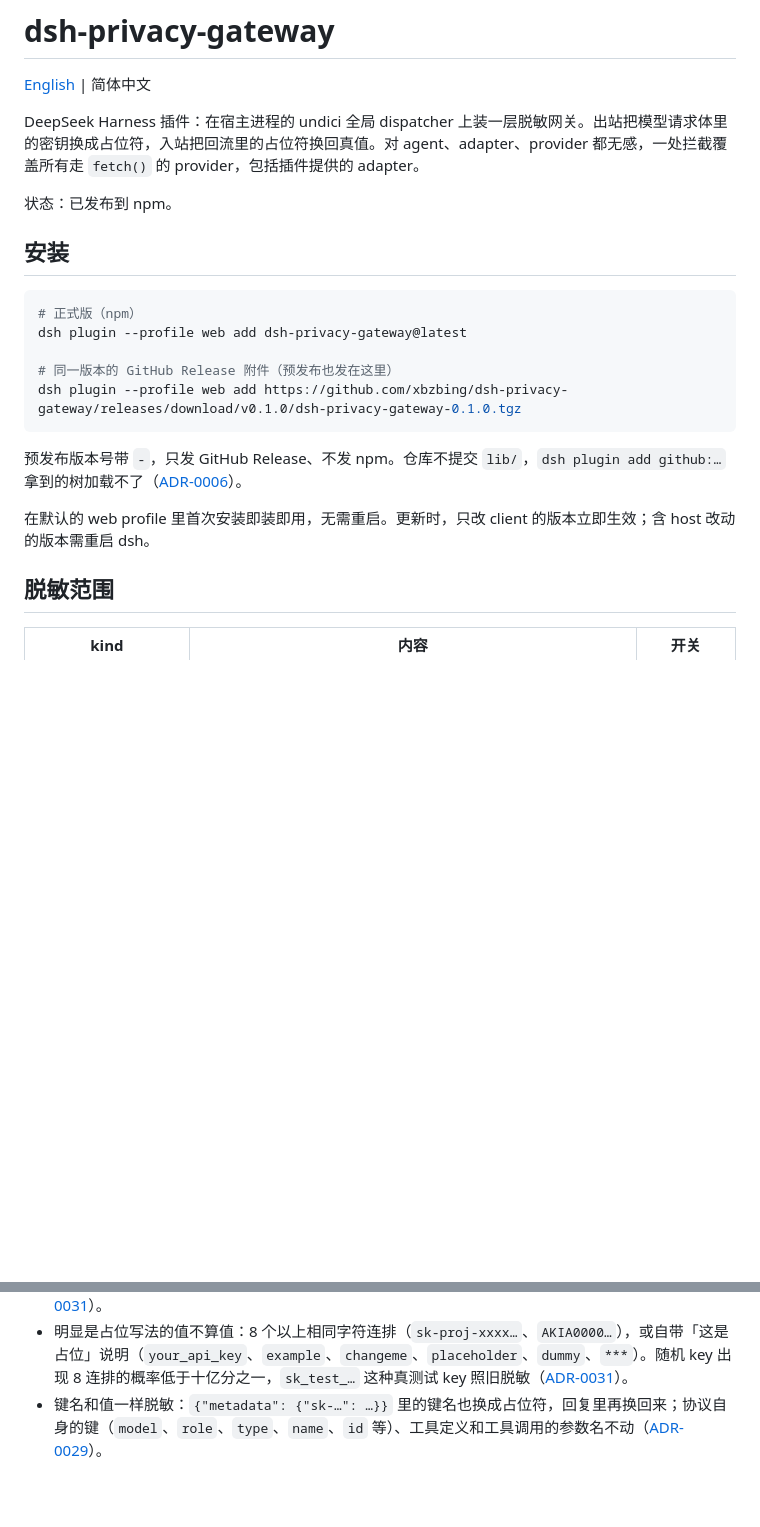
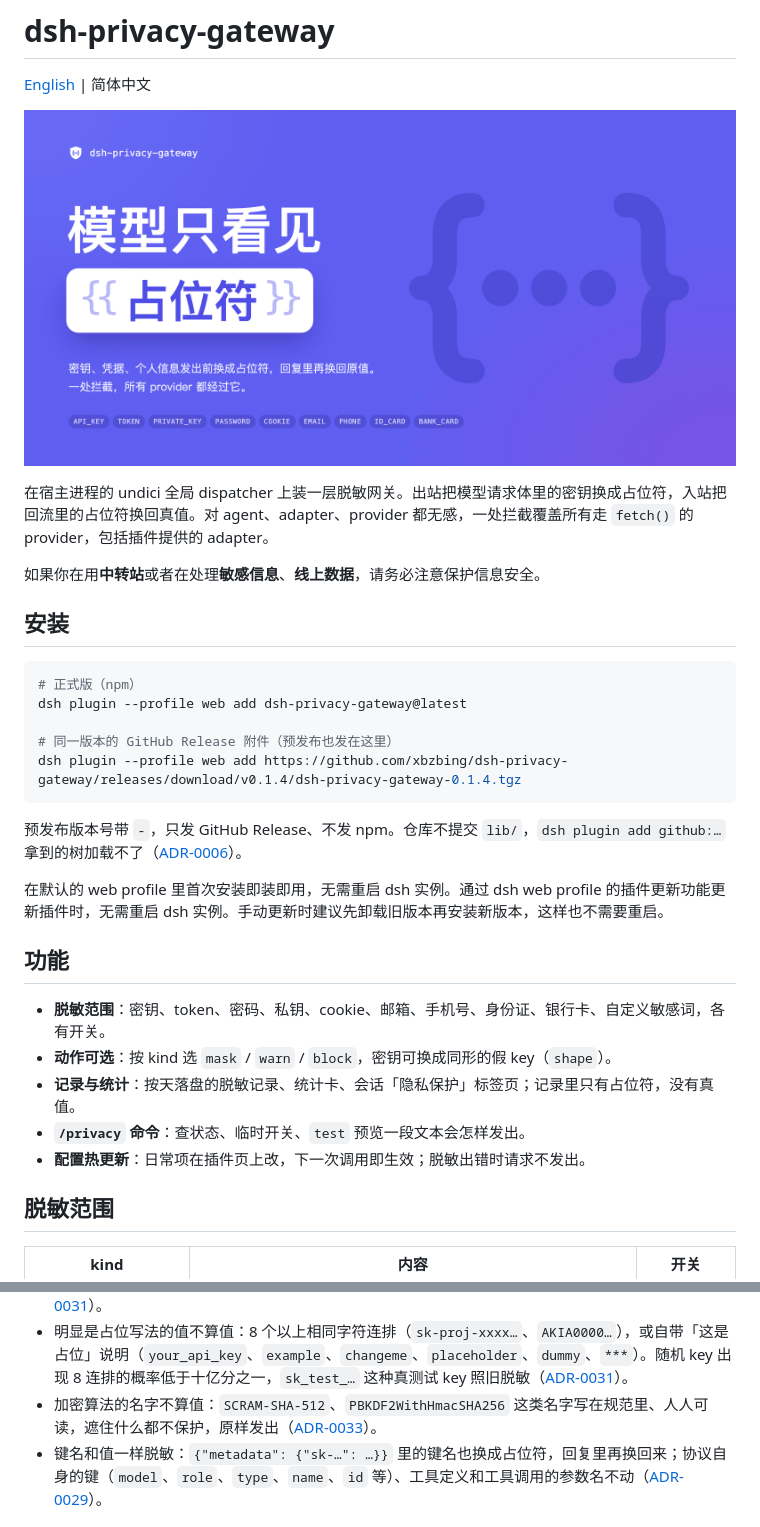
Before and after one commit to xbzbing/dsh-privacy-gateway, a Markdown page: README.md, 2 parts joined by grey strips. Rendered like a GitHub page; pictures changed too: docs/assets/screenshots/0-banner.png (added); blank space fills up the shorter version.

````diff
--- a/README.md
+++ b/README.md
@@ -2,9 +2,11 @@
 
 [English](README.en.md) | 简体中文
 
-DeepSeek Harness 插件：在宿主进程的 undici 全局 dispatcher 上装一层脱敏网关。出站把模型请求体里的密钥换成占位符，入站把回流里的占位符换回真值。对 agent、adapter、provider 都无感，一处拦截覆盖所有走 `fetch()` 的 provider，包括插件提供的 adapter。
+![模型只看见 {{占位符}}：密钥、凭据、个人信息发出前换成占位符，回复里再换回原值，一处拦截，所有 provider 都经过它](docs/assets/screenshots/0-banner.png)
 
-状态：已发布到 npm。
+在宿主进程的 undici 全局 dispatcher 上装一层脱敏网关。出站把模型请求体里的密钥换成占位符，入站把回流里的占位符换回真值。对 agent、adapter、provider 都无感，一处拦截覆盖所有走 `fetch()` 的 provider，包括插件提供的 adapter。
+
+如果你在用**中转站**或者在处理**敏感信息**、**线上数据**，请务必注意保护信息安全。
 
 ## 安装
 
@@ -13,12 +15,20 @@ DeepSeek Harness 插件：在宿主进程的 undici 全局 dispatcher 上装一
 dsh plugin --profile web add dsh-privacy-gateway@latest
 
 # 同一版本的 GitHub Release 附件（预发布也发在这里）
-dsh plugin --profile web add https://github.com/xbzbing/dsh-privacy-gateway/releases/download/v0.1.0/dsh-privacy-gateway-0.1.0.tgz
+dsh plugin --profile web add https://github.com/xbzbing/dsh-privacy-gateway/releases/download/v0.1.4/dsh-privacy-gateway-0.1.4.tgz
 ```
 
 预发布版本号带 `-`，只发 GitHub Release、不发 npm。仓库不提交 `lib/`，`dsh plugin add github:…` 拿到的树加载不了（[ADR-0006](docs/adr/0006-distribution-and-build-artifacts.md)）。
 
-在默认的 web profile 里首次安装即装即用，无需重启。更新时，只改 client 的版本立即生效；含 host 改动的版本需重启 dsh。
+在默认的 web profile 里首次安装即装即用，无需重启 dsh 实例。通过 dsh web profile 的插件更新功能更新插件时，无需重启 dsh 实例。手动更新时建议先卸载旧版本再安装新版本，这样也不需要重启。
+
+## 功能
+
+- **脱敏范围**：密钥、token、密码、私钥、cookie、邮箱、手机号、身份证、银行卡、自定义敏感词，各有开关。
+- **动作可选**：按 kind 选 `mask` / `warn` / `block`，密钥可换成同形的假 key（`shape`）。
+- **记录与统计**：按天落盘的脱敏记录、统计卡、会话「隐私保护」标签页；记录里只有占位符，没有真值。
+- **`/privacy` 命令**：查状态、临时开关、`test` 预览一段文本会怎样发出。
+- **配置热更新**：日常项在插件页上改，下一次调用即生效；脱敏出错时请求不发出。
 
 ## 脱敏范围
 
@@ -58,6 +68,7 @@ someone@gmail.com                                                    → EMAIL
 - 同一个值重复出现，占位符相同。
 - 短于 8 个字符的秘密（`abc123`、`666666`、`888888` 这类口令）不算值：照原样发出，也不进记录。它们随时能被爆破，遮住只是给人一种并不存在的保护；值表本来也不把这么短的值当作已知值（[ADR-0031](docs/adr/0031-no-short-or-template-values.md)）。
 - 明显是占位写法的值不算值：8 个以上相同字符连排（`sk-proj-xxxx…`、`AKIA0000…`），或自带「这是占位」说明（`your_api_key`、`example`、`changeme`、`placeholder`、`dummy`、`***`）。随机 key 出现 8 连排的概率低于十亿分之一，`sk_test_…` 这种真测试 key 照旧脱敏（[ADR-0031](docs/adr/0031-no-short-or-template-values.md)）。
+- 加密算法的名字不算值：`SCRAM-SHA-512`、`PBKDF2WithHmacSHA256` 这类名字写在规范里、人人可读，遮住什么都不保护，原样发出（[ADR-0033](docs/adr/0033-algorithm-names.md)）。
 - 键名和值一样脱敏：`{"metadata": {"sk-…": …}}` 里的键名也换成占位符，回复里再换回来；协议自身的键（`model`、`role`、`type`、`name`、`id` 等）、工具定义和工具调用的参数名不动（[ADR-0029](docs/adr/0029-mask-json-keys.md)）。
 
 ## 界面
````
Also changed, not shown: README.en.md (+15 -4 lines), 1 other file.
